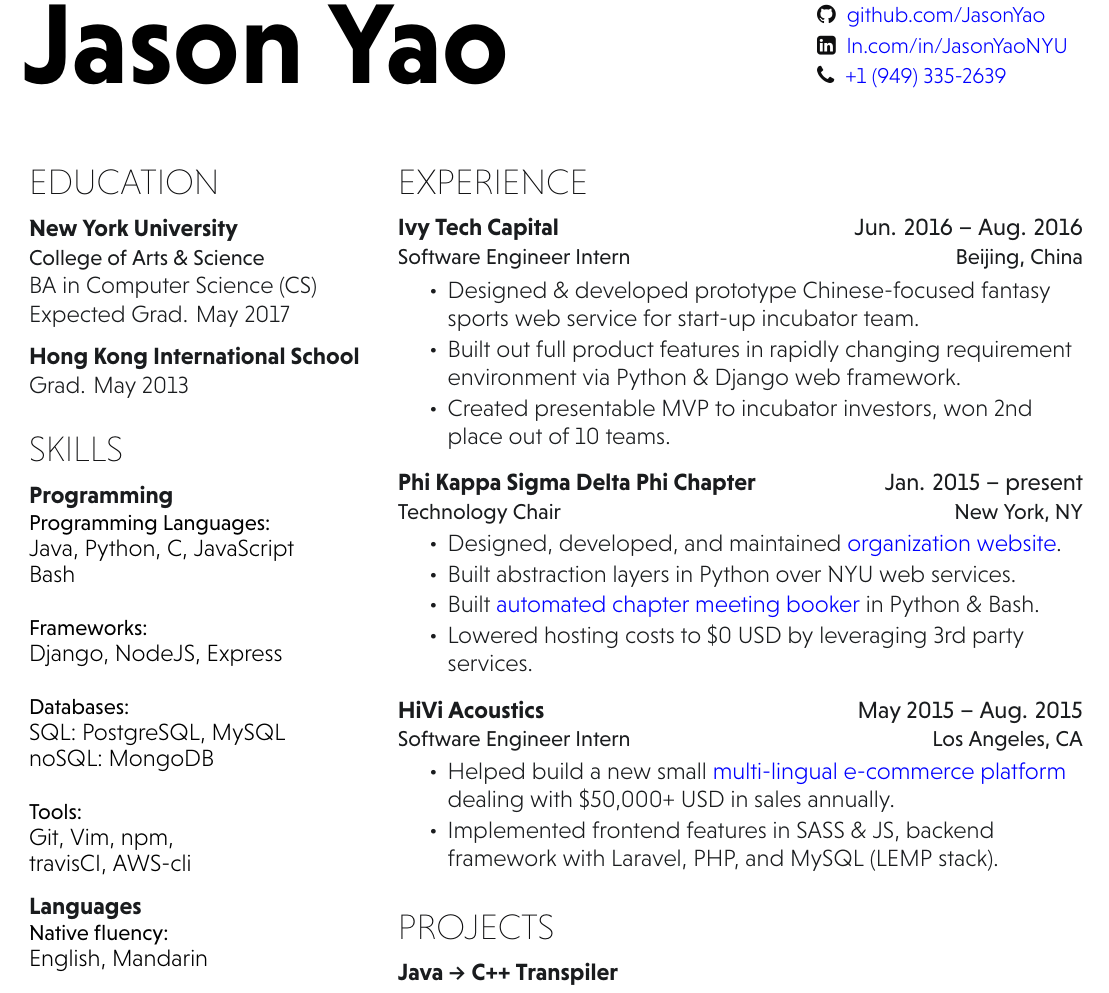
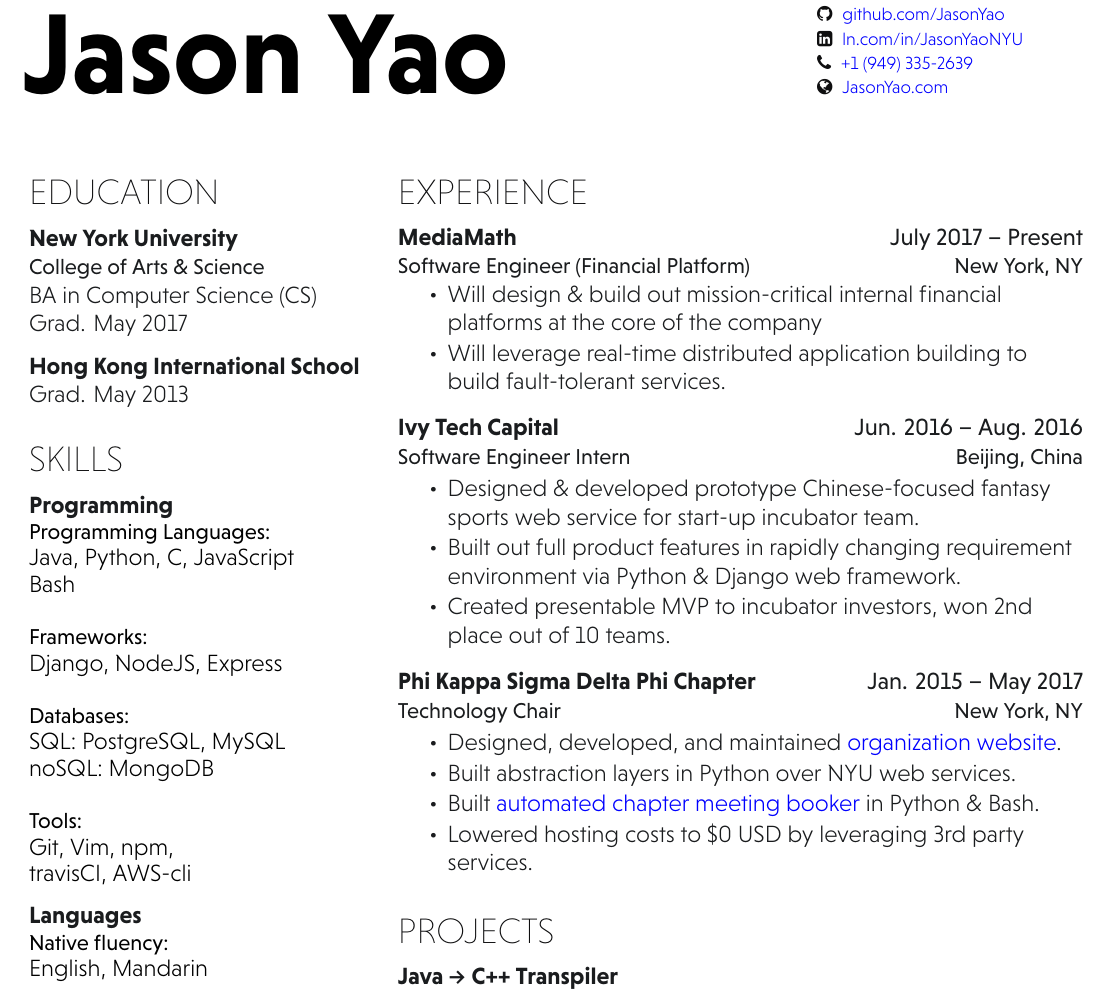
Before and after one commit to JasonYao/resume, a LaTeX CV (Resume_Jason_Yao.tex): part of the page, cut so that both start at the same text. Compiled offline with XeLaTeX.

Commit message:
Updated for post-grad

```diff
--- a/Resume_Jason_Yao.tex
+++ b/Resume_Jason_Yao.tex
@@ -18,11 +18,14 @@
 % Header Section %
 %%%%%%%%%%%
 \namesection{Jason Yao}
-{\urlstyle{same}
+{
+\small % At normal size it moves the rest onto a second page, so either have all 5 at small, or 4 at normal size
+\urlstyle{same}
 	\faEnvelope \hspace{0.1cm} \href{mailto:JasonYao@nyu.edu}{JasonYao@nyu.edu}\\
 	\faGithub \hspace{0.1cm} \href{https://github.com/JasonYao}{github.com/JasonYao}\\
 	\faLinkedinSquare \hspace{0.1cm} \href{https://www.linkedin.com/in/JasonYaoNYU/}{ln.com/in/JasonYaoNYU}\\
-    \faPhone \hspace{0.1cm} \href{tel:19493352639}{+1 (949) 335-2639}
+    \faPhone \hspace{0.1cm} \href{tel:19493352639}{+1 (949) 335-2639} \\
+    \faGlobe \hspace{0.1cm} \href{https://www.JasonYao.com}{JasonYao.com}
 }
 
 %%%%%%%%%
@@ -38,7 +41,7 @@
 \subsection{New York University}
 \descript{College of Arts \& Science}
 BA in Computer Science (CS) \\
-Expected Grad. May 2017 \\
+Grad. May 2017 \\
 \sectionsep
 
 \subsection{Hong Kong International School}
@@ -125,9 +128,18 @@
 %%
 \section{Experience}
 
+\workplace{MediaMath}{July 2017 – Present} \\
+\position{Software Engineer (Financial Platform)}{New York, NY}
+ \vspace{\topsep} % Hacky fix for awkward extra vertical space
+\begin{tightemize}
+\item Will design \& build out mission-critical internal financial platforms at the core of the company
+\item Will leverage real-time distributed application building to build fault-tolerant services.
+\end{tightemize}
+\sectionsep
+
 \workplace{Ivy Tech Capital}{Jun. 2016 – Aug. 2016}\\
 \position{Software Engineer Intern}{Beijing, China}
-\vspace{0.9em} % Hacky fix for awkward extra vertical space
+%\vspace{0.9em} % Hacky fix for awkward extra vertical space
 \begin{tightemize}
 \item Designed \& developed prototype Chinese-focused {\bf fantasy sports web service} for start-up incubator team.
 \item Built out full product features in rapidly changing requirement environment via Python \& Django web framework.
@@ -135,7 +147,7 @@
 \end{tightemize}
 \sectionsep
 
-\workplace{Phi Kappa Sigma Delta Phi Chapter}{Jan. 2015 – present}\\
+\workplace{Phi Kappa Sigma Delta Phi Chapter}{Jan. 2015 – May 2017}\\
 \position{Technology Chair}{New York, NY}
 % \vspace{\topsep} % Hacky fix for awkward extra vertical space
 \begin{tightemize}
@@ -143,15 +155,6 @@
 \item Built abstraction layers in Python over NYU web services.
 \item Built \href{https://github.com/JasonYao/Bobst-Room-Automator}{automated chapter meeting booker} in Python \& Bash.
 \item Lowered hosting costs to \$0 USD by leveraging 3rd party services.
-\end{tightemize}
-\sectionsep
-
-\workplace{HiVi Acoustics}{May 2015 – Aug. 2015} \\
-\position{Software Engineer Intern}{Los Angeles, CA}
-% \vspace{\topsep} % Hacky fix for awkward extra vertical space
-\begin{tightemize}
-\item Helped build a new small \href{http://hivi.us/}{multi-lingual e-commerce platform} dealing with \$50,000+ USD in sales annually.
-\item Implemented frontend features in SASS \& JS, backend framework with Laravel, PHP, and MySQL (LEMP stack).
 \end{tightemize}
 \sectionsep
 
```
Also changed, not shown: docs/Resume_Jason_Yao.pdf.
